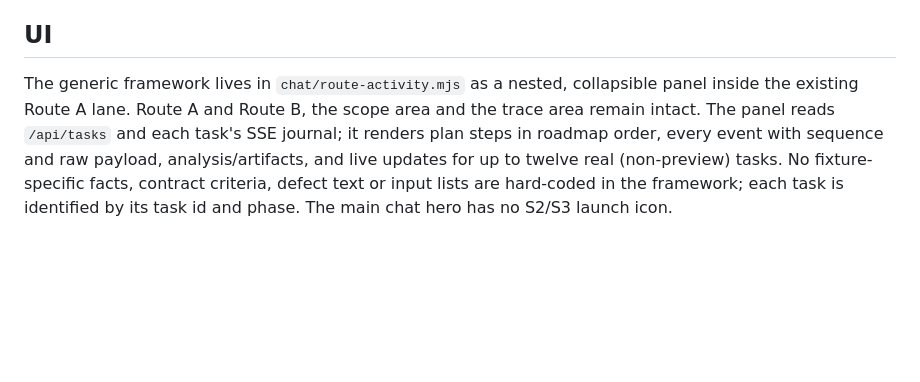
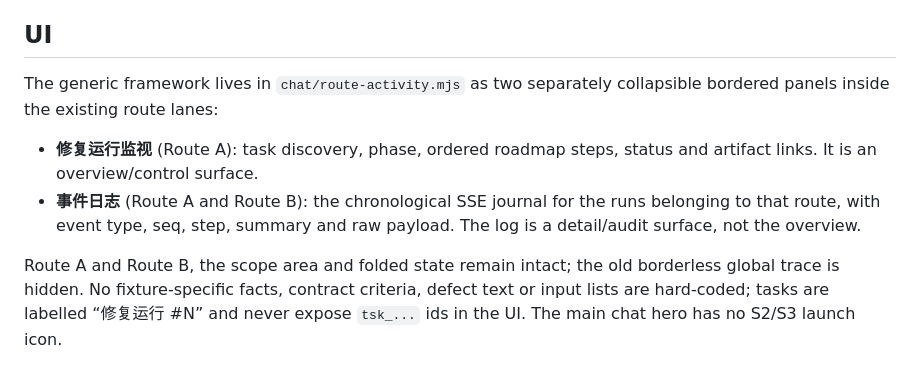
Before and after one commit to leesirleesirlee-star/Binary_Defect_Repairing_Engine, a Markdown page: docs/gui/s3-api-events.md, the part around the change. Rendered like a GitHub page; blank space fills up the shorter version.

Commit message:
fix(gui): separate run overview from route event logs

```diff
--- a/docs/gui/s3-api-events.md
+++ b/docs/gui/s3-api-events.md
@@ -25,11 +25,16 @@ verdict or success. The GUI never imports pipeline modules.
 
 ## UI
 
-The generic framework lives in `chat/route-activity.mjs` as a nested, collapsible
-panel inside the existing Route A lane. Route A and Route B, the scope area and
-the trace area remain intact. The panel reads `/api/tasks` and each task's SSE
-journal; it renders plan steps in roadmap order, every event with sequence and raw
-payload, analysis/artifacts, and live updates for up to twelve real (non-preview)
-tasks. No fixture-specific facts, contract criteria, defect text or input lists
-are hard-coded in the framework; each task is identified by its task id and phase.
-The main chat hero has no S2/S3 launch icon.
+The generic framework lives in `chat/route-activity.mjs` as two separately
+collapsible bordered panels inside the existing route lanes:
+
+- **修复运行监视** (Route A): task discovery, phase, ordered roadmap steps,
+  status and artifact links. It is an overview/control surface.
+- **事件日志** (Route A and Route B): the chronological SSE journal for the
+  runs belonging to that route, with event type, seq, step, summary and raw
+  payload. The log is a detail/audit surface, not the overview.
+
+Route A and Route B, the scope area and folded state remain intact; the old
+borderless global trace is hidden. No fixture-specific facts, contract criteria,
+defect text or input lists are hard-coded; tasks are labelled “修复运行 #N” and
+never expose `tsk_...` ids in the UI. The main chat hero has no S2/S3 launch icon.
```
Also changed, not shown: docs/gui/screenshots/route-a-activity.png, 3 other files.
